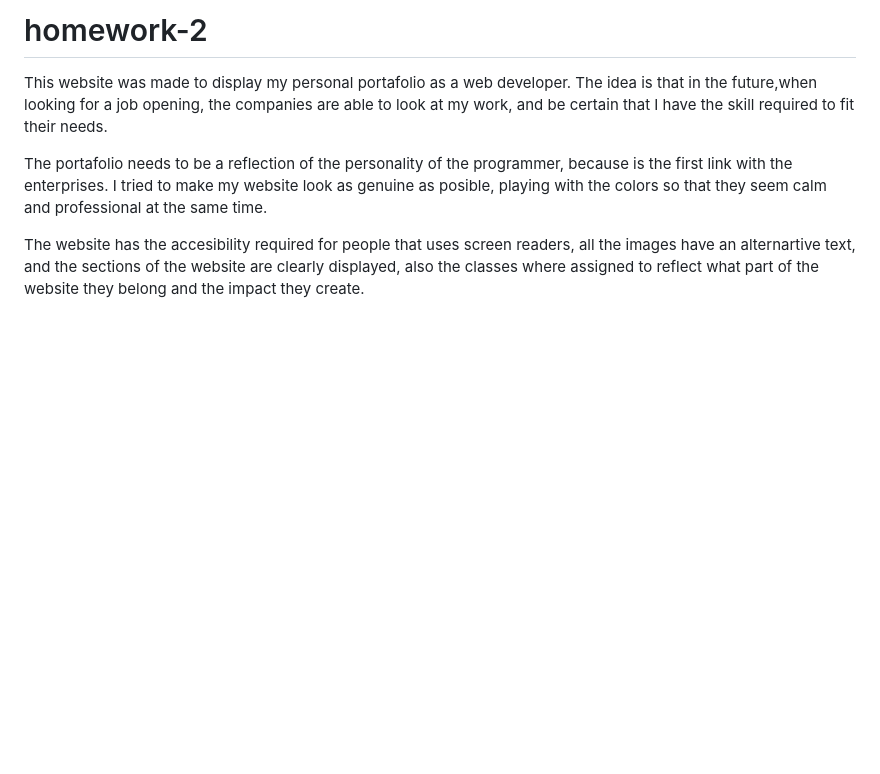
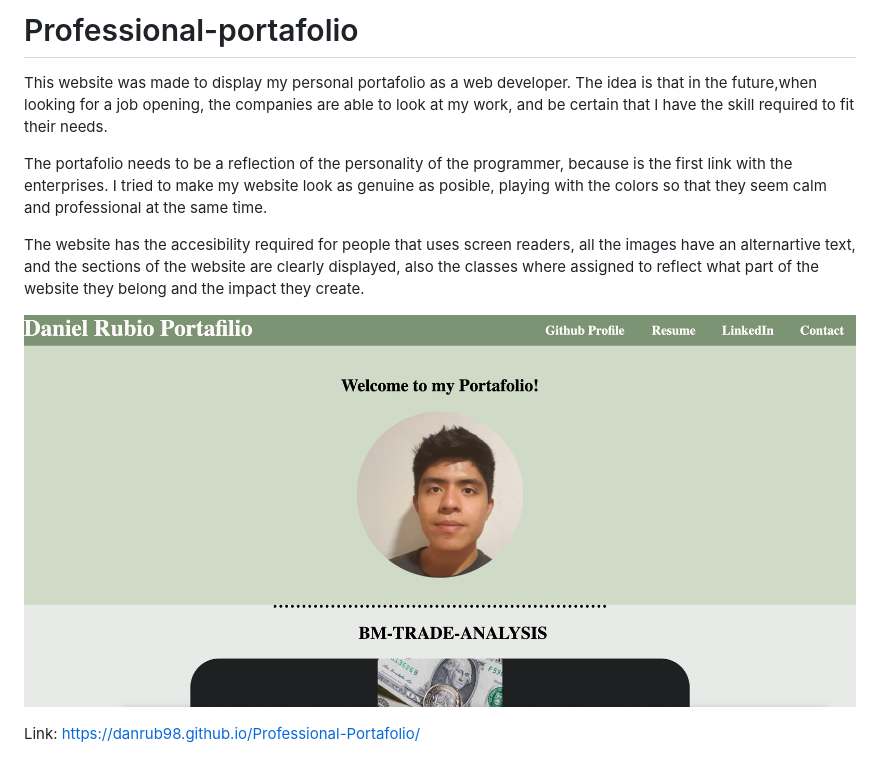
Before and after one commit to Danrub98/Professional-Portafolio, a Markdown page: README.md, the part around the change. Drawn GitHub-style; pictures changed too: code/assets/images/portafolio.png (added); blank space fills up the shorter version.

Commit message:
The images and the information were updated

```diff
--- a/README.md
+++ b/README.md
@@ -1,6 +1,11 @@
-# homework-2
+# Professional-portafolio
 This website was made to display my personal portafolio as a web developer. The idea is that in the future,when looking for a job opening, the companies are able to look at my work, and be certain that I have the skill required to fit their needs.
 
 The portafolio needs to be a reflection of the personality of the programmer, because is the first link with the enterprises. I tried to make my website look as genuine as posible, playing with the colors so that they seem calm and professional at the same time.
 
 The website has the accesibility required for people that uses screen readers, all the images have an alternartive text, and the sections of the website are clearly displayed, also the classes where assigned to reflect what part of the website they belong and the impact they create.
+
+![My Professional portafolio view for the User to visualize the webpage.](./code/assets/images/portafolio.png)
+
+Link:
+https://danrub98.github.io/Professional-Portafolio/
```
Also changed, not shown: code/assets/images/BM.png (added), code/assets/images/dayPlanner.png (added), code/assets/images/password.png (added), 7 other files.
